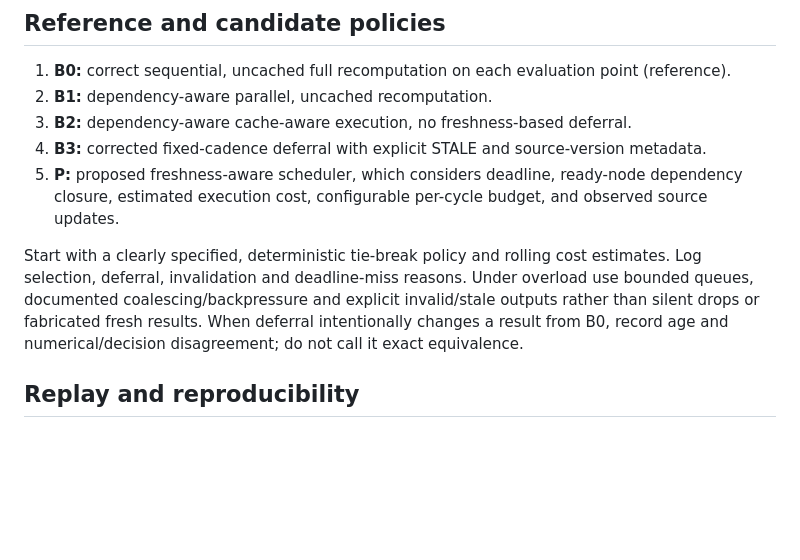
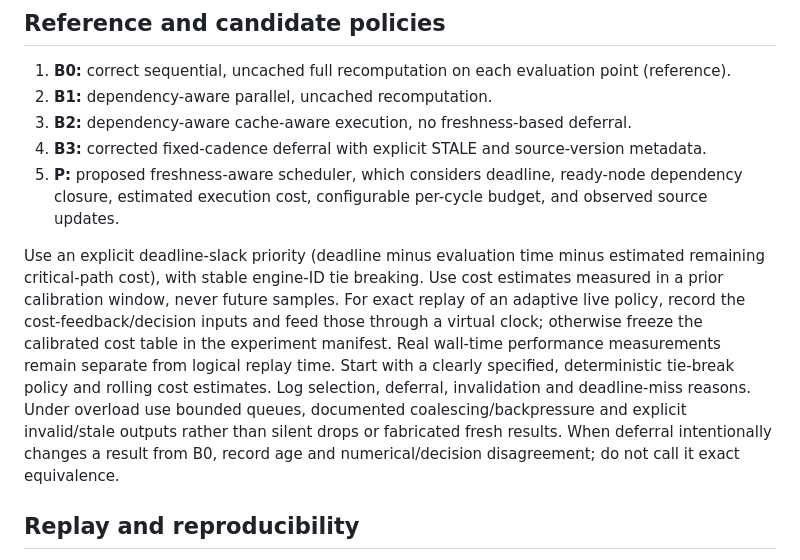
Before and after one commit to parthdongre/MetalArch, a Markdown page: docs/BLUEPRINT.md, the part around the change. Drawn GitHub-style; blank space fills up the shorter version.

Commit message:
docs: specify replay-safe scheduler cost and clock policy

```diff
--- a/docs/BLUEPRINT.md
+++ b/docs/BLUEPRINT.md
@@ -79,7 +79,7 @@ Cache key: hash(engine ID + implementation digest + parameter digest + session/t
 4. **B3:** corrected fixed-cadence deferral with explicit STALE and source-version metadata.
 5. **P:** proposed freshness-aware scheduler, which considers deadline, ready-node dependency closure, estimated execution cost, configurable per-cycle budget, and observed source updates.
 
-Start with a clearly specified, deterministic tie-break policy and rolling cost estimates. Log selection, deferral, invalidation and deadline-miss reasons. Under overload use bounded queues, documented coalescing/backpressure and explicit invalid/stale outputs rather than silent drops or fabricated fresh results. When deferral intentionally changes a result from B0, record age and numerical/decision disagreement; do not call it exact equivalence.
+Use an explicit deadline-slack priority (deadline minus evaluation time minus estimated remaining critical-path cost), with stable engine-ID tie breaking. Use cost estimates measured in a prior calibration window, never future samples. For exact replay of an adaptive live policy, record the cost-feedback/decision inputs and feed those through a virtual clock; otherwise freeze the calibrated cost table in the experiment manifest. Real wall-time performance measurements remain separate from logical replay time. Start with a clearly specified, deterministic tie-break policy and rolling cost estimates. Log selection, deferral, invalidation and deadline-miss reasons. Under overload use bounded queues, documented coalescing/backpressure and explicit invalid/stale outputs rather than silent drops or fabricated fresh results. When deferral intentionally changes a result from B0, record age and numerical/decision disagreement; do not call it exact equivalence.
 
 ## Replay and reproducibility
 
```
